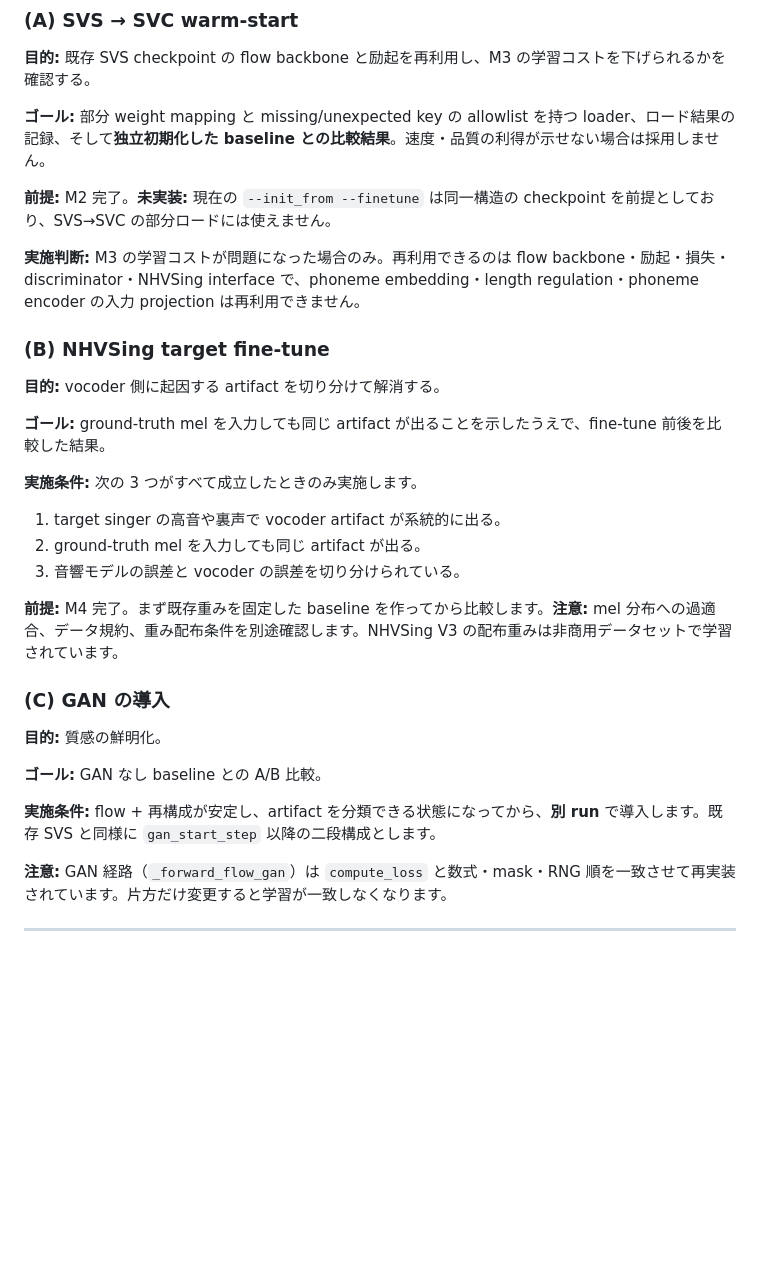
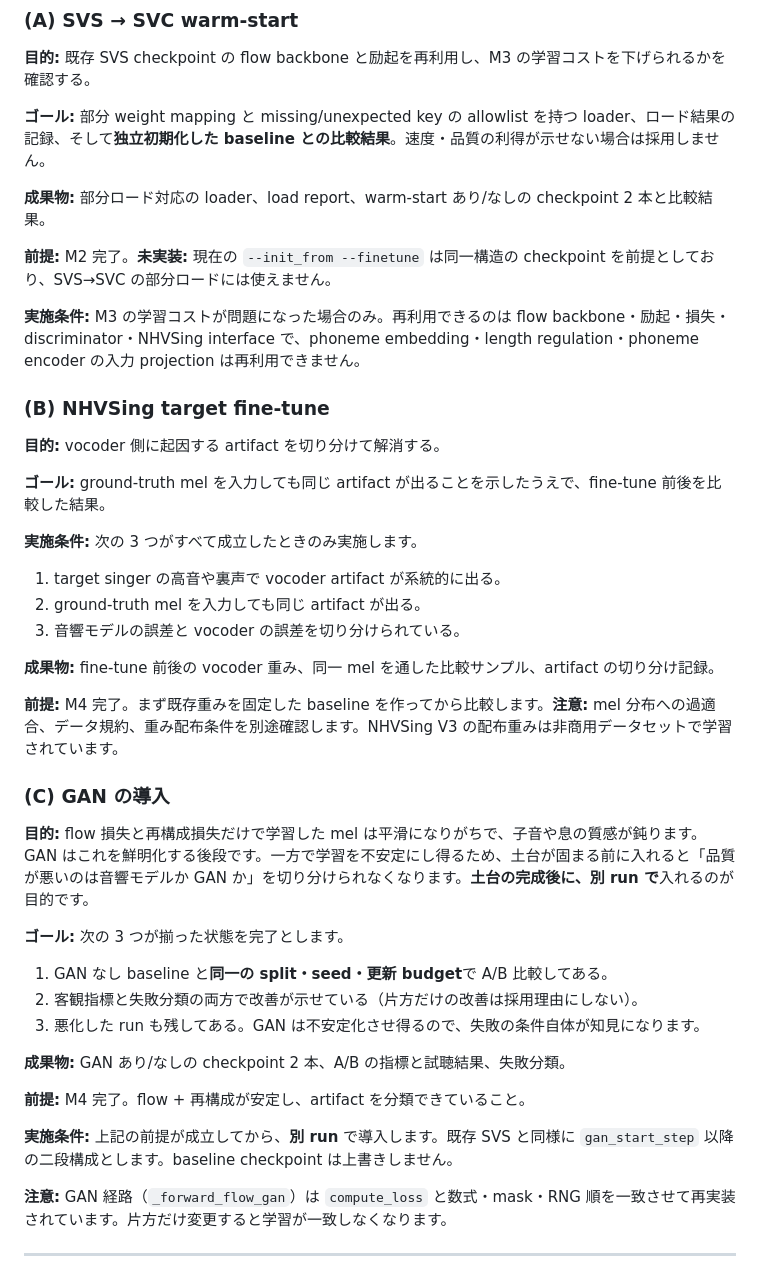
Before and after one commit to ayutaz/LeapSinger, a Markdown page: doc/svc-plan.md, the part around the change. Rendered like a GitHub page; blank space fills up the shorter version.

Commit message:
docs(plan): give every conditional track the same purpose/goal/deliverable/precondition structure
M0-M6 は目的・ゴール・成果物・前提が揃っていたが、条件付きトラックだけ不揃いだった。
- (C) GAN に前提が無く、目的とゴールが 1 行で他と粒度が合っていなかった。
  目的を「土台が固まる前に入れると原因の切り分けができなくなる」まで書き、
  ゴールを 3 条件（同一 split/seed/budget での A/B、客観と失敗分類の両方で改善、
  悪化 run も残す）に具体化し、前提を M4 完了とした。
- (A) だけラベルが「実施判断」で (B)(C) の「実施条件」と不揃いだったので統一。
- (A)(B) に成果物を追加。ゴール文に埋め込まれていたものを独立させた。

確認済み: M0-M6 の 7 件すべてに目的/ゴール/成果物/前提・依存があり、
(A)(B)(C) の 3 トラックすべてに目的/ゴール/成果物/前提/実施条件がある。

```diff
--- a/doc/svc-plan.md
+++ b/doc/svc-plan.md
@@ -337,9 +337,11 @@ M5 通過。**決定:** M5 を通過していない teacher を基準に student
 
 **ゴール:** 部分 weight mapping と missing/unexpected key の allowlist を持つ loader、ロード結果の記録、そして**独立初期化した baseline との比較結果**。速度・品質の利得が示せない場合は採用しません。
 
+**成果物:** 部分ロード対応の loader、load report、warm-start あり/なしの checkpoint 2 本と比較結果。
+
 **前提:** M2 完了。**未実装:** 現在の `--init_from --finetune` は同一構造の checkpoint を前提としており、SVS→SVC の部分ロードには使えません。
 
-**実施判断:** M3 の学習コストが問題になった場合のみ。再利用できるのは flow backbone・励起・損失・discriminator・NHVSing interface で、phoneme embedding・length regulation・phoneme encoder の入力 projection は再利用できません。
+**実施条件:** M3 の学習コストが問題になった場合のみ。再利用できるのは flow backbone・励起・損失・discriminator・NHVSing interface で、phoneme embedding・length regulation・phoneme encoder の入力 projection は再利用できません。
 
 ### (B) NHVSing target fine-tune
 
@@ -353,15 +355,25 @@ M5 通過。**決定:** M5 を通過していない teacher を基準に student
 2. ground-truth mel を入力しても同じ artifact が出る。
 3. 音響モデルの誤差と vocoder の誤差を切り分けられている。
 
+**成果物:** fine-tune 前後の vocoder 重み、同一 mel を通した比較サンプル、artifact の切り分け記録。
+
 **前提:** M4 完了。まず既存重みを固定した baseline を作ってから比較します。**注意:** mel 分布への過適合、データ規約、重み配布条件を別途確認します。NHVSing V3 の配布重みは非商用データセットで学習されています。
 
 ### (C) GAN の導入
 
-**目的:** 質感の鮮明化。
+**目的:** flow 損失と再構成損失だけで学習した mel は平滑になりがちで、子音や息の質感が鈍ります。GAN はこれを鮮明化する後段です。一方で学習を不安定にし得るため、土台が固まる前に入れると「品質が悪いのは音響モデルか GAN か」を切り分けられなくなります。**土台の完成後に、別 run で**入れるのが目的です。
 
-**ゴール:** GAN なし baseline との A/B 比較。
+**ゴール:** 次の 3 つが揃った状態を完了とします。
 
-**実施条件:** flow + 再構成が安定し、artifact を分類できる状態になってから、**別 run** で導入します。既存 SVS と同様に `gan_start_step` 以降の二段構成とします。
+1. GAN なし baseline と**同一の split・seed・更新 budget**で A/B 比較してある。
+2. 客観指標と失敗分類の両方で改善が示せている（片方だけの改善は採用理由にしない）。
+3. 悪化した run も残してある。GAN は不安定化させ得るので、失敗の条件自体が知見になります。
+
+**成果物:** GAN あり/なしの checkpoint 2 本、A/B の指標と試聴結果、失敗分類。
+
+**前提:** M4 完了。flow + 再構成が安定し、artifact を分類できていること。
+
+**実施条件:** 上記の前提が成立してから、**別 run** で導入します。既存 SVS と同様に `gan_start_step` 以降の二段構成とします。baseline checkpoint は上書きしません。
 
 **注意:** GAN 経路（`_forward_flow_gan`）は `compute_loss` と数式・mask・RNG 順を一致させて再実装されています。片方だけ変更すると学習が一致しなくなります。
 
```
